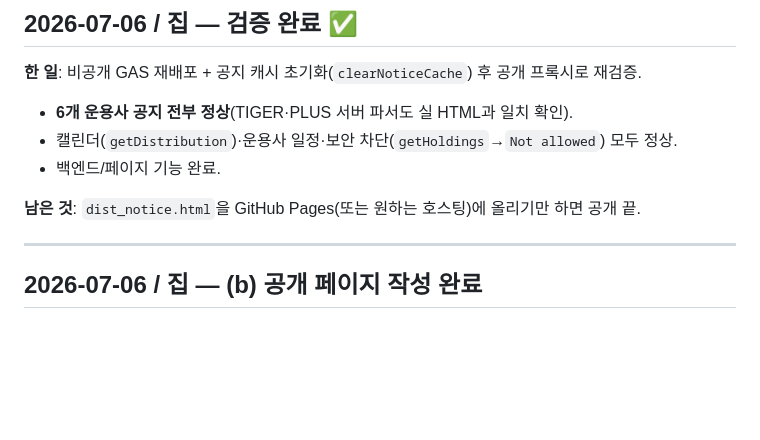
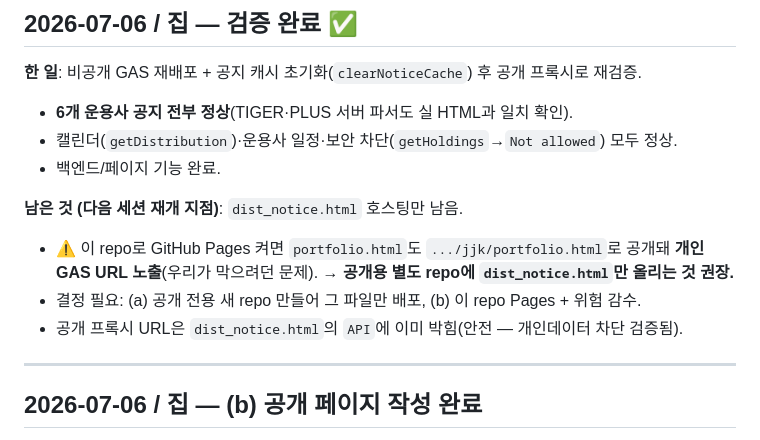
Before and after one commit to jaenamking1-collab/jjk, a Markdown page: WORKLOG.md, the part around the change. GitHub-like rendering; blank space fills up the shorter version.

Commit message:
Note hosting decision in WORKLOG for next-session resume
Co-Authored-By: Claude Opus 4.8 <noreply@anthropic.com>

```diff
--- a/WORKLOG.md
+++ b/WORKLOG.md
@@ -15,7 +15,10 @@
 - 캘린더(`getDistribution`)·운용사 일정·보안 차단(`getHoldings`→`Not allowed`) 모두 정상.
 - 백엔드/페이지 기능 완료.
 
-**남은 것**: `dist_notice.html`을 GitHub Pages(또는 원하는 호스팅)에 올리기만 하면 공개 끝.
+**남은 것 (다음 세션 재개 지점)**: `dist_notice.html` 호스팅만 남음.
+- ⚠️ 이 repo로 GitHub Pages 켜면 `portfolio.html`도 `.../jjk/portfolio.html`로 공개돼 **개인 GAS URL 노출**(우리가 막으려던 문제). → **공개용 별도 repo에 `dist_notice.html`만 올리는 것 권장.**
+- 결정 필요: (a) 공개 전용 새 repo 만들어 그 파일만 배포, (b) 이 repo Pages + 위험 감수.
+- 공개 프록시 URL은 `dist_notice.html`의 `API`에 이미 박힘(안전 — 개인데이터 차단 검증됨).
 
 ---
 
```
